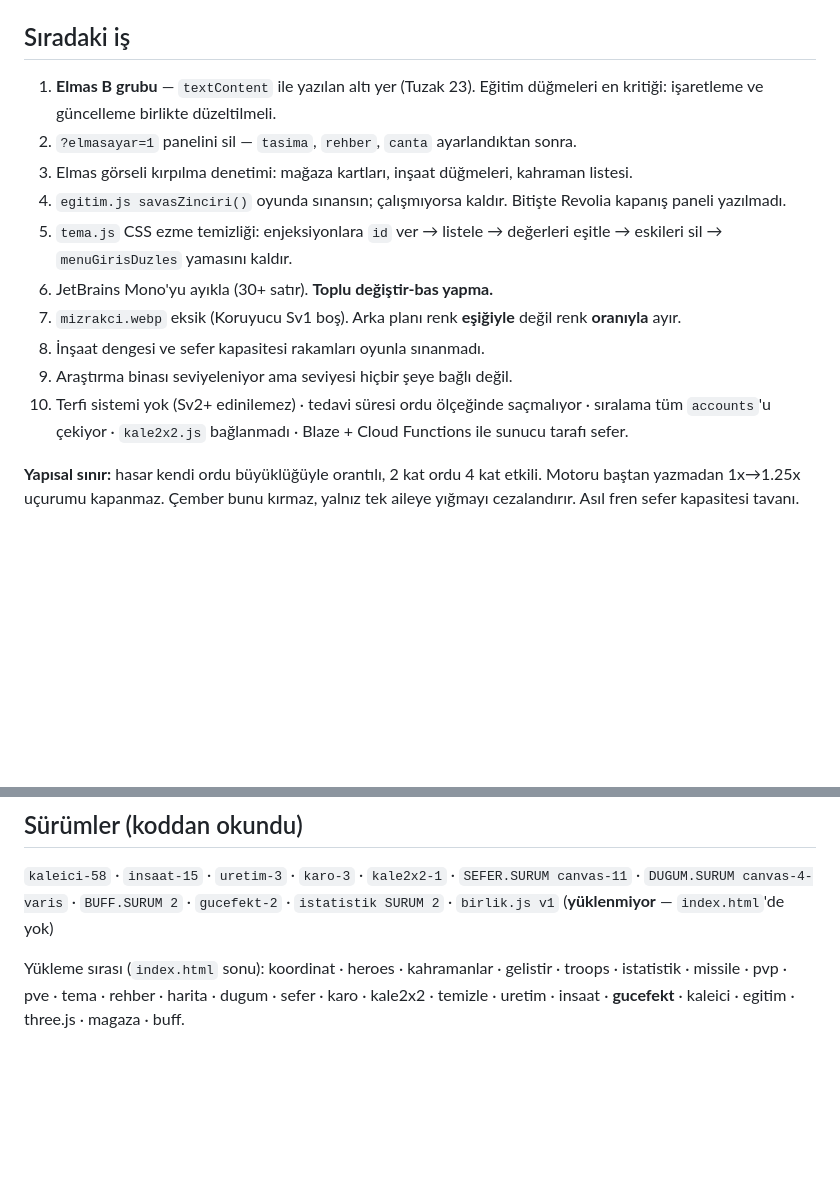
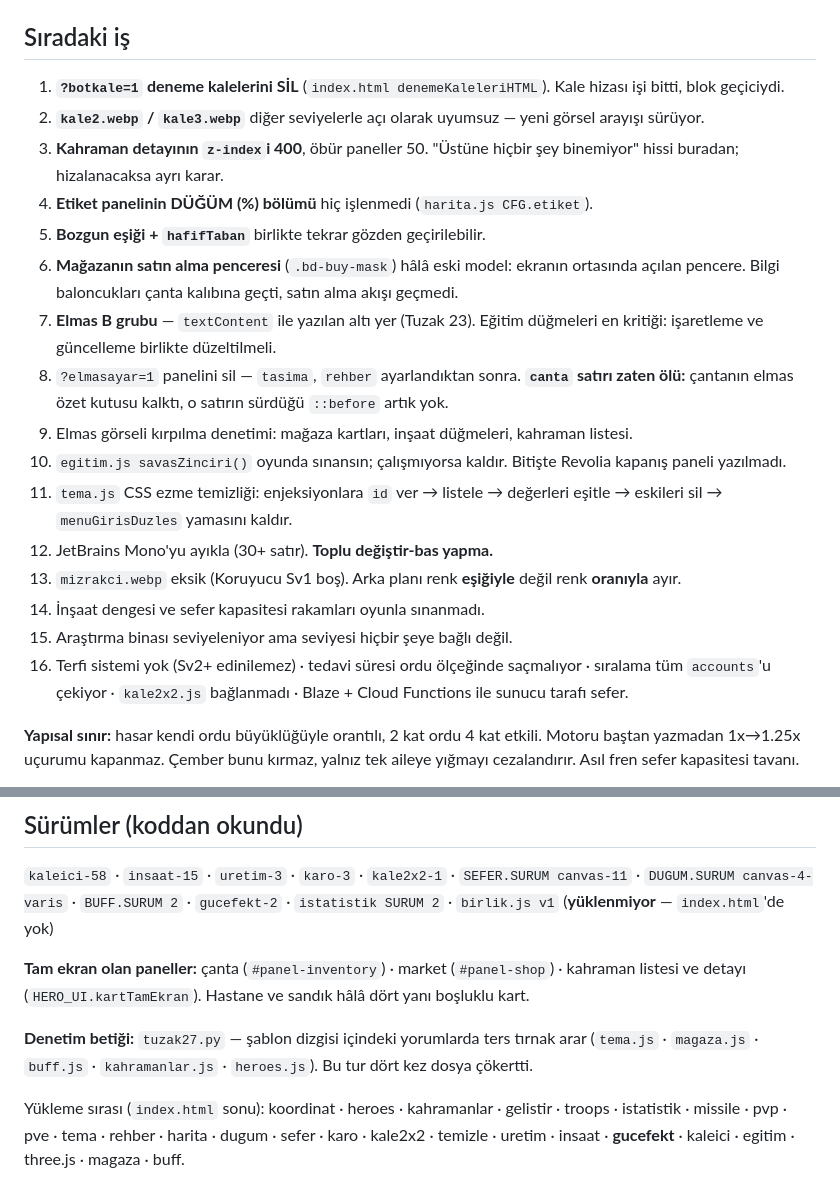
Before and after one commit to ssrdr061-crypto/BDGAMEv2, a Markdown page: OKU-BENI-30.md, 2 parts joined by grey strips. Drawn GitHub-style; blank space fills up the shorter version.

Commit message:
OKU-BENI-30 guncellendi: siradaki is listesi ve surumler
- Siradaki is yeniden yazildi (16 madde): botkale silinmesi, kale2/
  kale3 gorselleri, kahraman detayinin z-index'i, dugum etiketi,
  bozgun esigi, magazanin satin alma penceresi basa alindi.
  ?elmasayar=1'in "canta" satirinin artik olu oldugu not dusuldu.
- Surumler bolumune tam ekran panellerin listesi ve tuzak27.py
  denetim betigi eklendi.

Co-Authored-By: Claude Opus 5 <noreply@anthropic.com>
Claude-Session: https://claude.ai/code/session_01GPiTDqZprbDhi6Ckg9JJKu

```diff
--- a/OKU-BENI-30.md
+++ b/OKU-BENI-30.md
@@ -1001,20 +1001,34 @@ Kaçış: `?egitimkapat=1`.
 
 ## Sıradaki iş
 
-1. **Elmas B grubu** — `textContent` ile yazılan altı yer (Tuzak 23).
+1. **`?botkale=1` deneme kalelerini SİL** (`index.html
+   denemeKaleleriHTML`). Kale hizası işi bitti, blok geçiciydi.
+2. **`kale2.webp` / `kale3.webp`** diğer seviyelerle açı olarak
+   uyumsuz — yeni görsel arayışı sürüyor.
+3. **Kahraman detayının `z-index`i 400**, öbür paneller 50. "Üstüne
+   hiçbir şey binemiyor" hissi buradan; hizalanacaksa ayrı karar.
+4. **Etiket panelinin DÜĞÜM (%) bölümü** hiç işlenmedi
+   (`harita.js CFG.etiket`).
+5. **Bozgun eşiği + `hafifTaban`** birlikte tekrar gözden geçirilebilir.
+6. **Mağazanın satın alma penceresi** (`.bd-buy-mask`) hâlâ eski
+   model: ekranın ortasında açılan pencere. Bilgi baloncukları
+   çanta kalıbına geçti, satın alma akışı geçmedi.
+7. **Elmas B grubu** — `textContent` ile yazılan altı yer (Tuzak 23).
    Eğitim düğmeleri en kritiği: işaretleme ve güncelleme birlikte düzeltilmeli.
-2. `?elmasayar=1` panelini sil — `tasima`, `rehber`, `canta` ayarlandıktan sonra.
-3. Elmas görseli kırpılma denetimi: mağaza kartları, inşaat düğmeleri, kahraman listesi.
-4. `egitim.js savasZinciri()` oyunda sınansın; çalışmıyorsa kaldır. Bitişte
+8. `?elmasayar=1` panelini sil — `tasima`, `rehber` ayarlandıktan sonra.
+   **`canta` satırı zaten ölü:** çantanın elmas özet kutusu kalktı,
+   o satırın sürdüğü `::before` artık yok.
+9. Elmas görseli kırpılma denetimi: mağaza kartları, inşaat düğmeleri, kahraman listesi.
+10. `egitim.js savasZinciri()` oyunda sınansın; çalışmıyorsa kaldır. Bitişte
    Revolia kapanış paneli yazılmadı.
-5. `tema.js` CSS ezme temizliği: enjeksiyonlara `id` ver → listele → değerleri
+11. `tema.js` CSS ezme temizliği: enjeksiyonlara `id` ver → listele → değerleri
    eşitle → eskileri sil → `menuGirisDuzles` yamasını kaldır.
-6. JetBrains Mono'yu ayıkla (30+ satır). **Toplu değiştir-bas yapma.**
-7. `mizrakci.webp` eksik (Koruyucu Sv1 boş). Arka planı renk **eşiğiyle** değil
+12. JetBrains Mono'yu ayıkla (30+ satır). **Toplu değiştir-bas yapma.**
+13. `mizrakci.webp` eksik (Koruyucu Sv1 boş). Arka planı renk **eşiğiyle** değil
    renk **oranıyla** ayır.
-8. İnşaat dengesi ve sefer kapasitesi rakamları oyunla sınanmadı.
-9. Araştırma binası seviyeleniyor ama seviyesi hiçbir şeye bağlı değil.
-10. Terfi sistemi yok (Sv2+ edinilemez) · tedavi süresi ordu ölçeğinde saçmalıyor ·
+14. İnşaat dengesi ve sefer kapasitesi rakamları oyunla sınanmadı.
+15. Araştırma binası seviyeleniyor ama seviyesi hiçbir şeye bağlı değil.
+16. Terfi sistemi yok (Sv2+ edinilemez) · tedavi süresi ordu ölçeğinde saçmalıyor ·
     sıralama tüm `accounts`'u çekiyor · `kale2x2.js` bağlanmadı · Blaze +
     Cloud Functions ile sunucu tarafı sefer.
 
@@ -1038,6 +1052,14 @@ yalnız tek aileye yığmayı cezalandırır. Asıl fren sefer kapasitesi tavan
 `SEFER.SURUM canvas-11` · `DUGUM.SURUM canvas-4-varis` · `BUFF.SURUM 2` ·
 `gucefekt-2` · `istatistik SURUM 2` · `birlik.js v1` (**yüklenmiyor** — `index.html`'de yok)
 
+**Tam ekran olan paneller:** çanta (`#panel-inventory`) · market
+(`#panel-shop`) · kahraman listesi ve detayı (`HERO_UI.kartTamEkran`).
+Hastane ve sandık hâlâ dört yanı boşluklu kart.
+
+**Denetim betiği:** `tuzak27.py` — şablon dizgisi içindeki yorumlarda
+ters tırnak arar (`tema.js` · `magaza.js` · `buff.js` ·
+`kahramanlar.js` · `heroes.js`). Bu tur dört kez dosya çökertti.
+
 Yükleme sırası (`index.html` sonu): koordinat · heroes · kahramanlar · gelistir ·
 troops · istatistik · missile · pvp · pve · tema · rehber · harita · dugum ·
 sefer · karo · kale2x2 · temizle · uretim · insaat · **gucefekt** · kaleici · egitim ·
```
